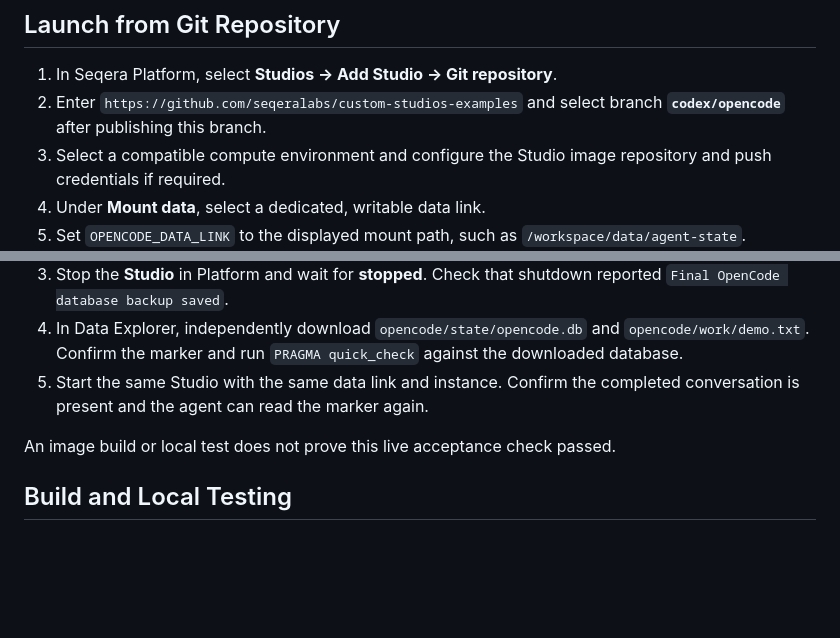
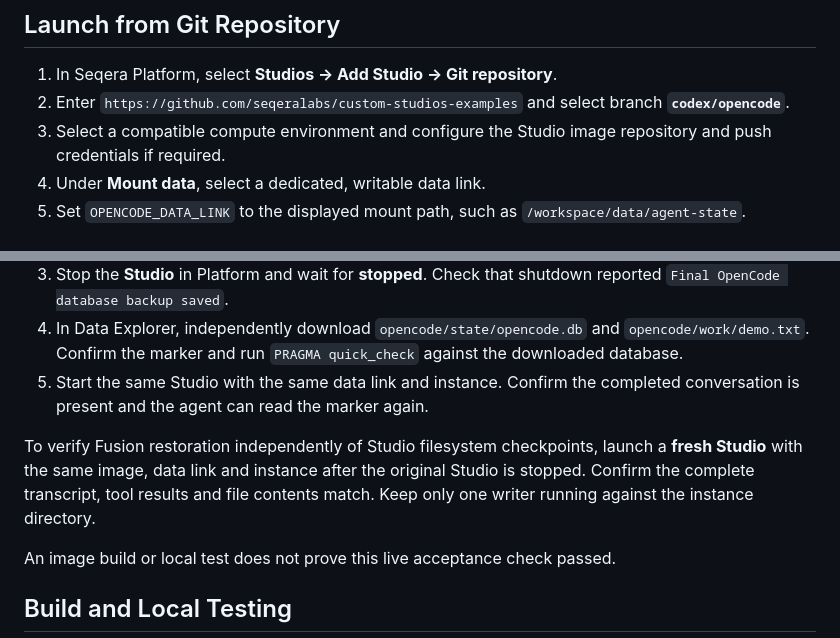
Before and after one commit to seqeralabs/custom-studios-examples, a Markdown page: README.md, 2 parts joined by grey strips. Drawn GitHub-style; blank space fills up the shorter version.

Commit message:
Document fresh Studio Fusion recovery verification

```diff
--- a/README.md
+++ b/README.md
@@ -7,7 +7,7 @@ Run [OpenCode v2](https://opencode.ai/v2/docs/) in Seqera Studios with its built
 ## Launch from Git Repository
 
 1. In Seqera Platform, select **Studios → Add Studio → Git repository**.
-2. Enter `https://github.com/seqeralabs/custom-studios-examples` and select branch **`codex/opencode`** after publishing this branch.
+2. Enter `https://github.com/seqeralabs/custom-studios-examples` and select branch **`codex/opencode`**.
 3. Select a compatible compute environment and configure the Studio image repository and push credentials if required.
 4. Under **Mount data**, select a dedicated, writable data link.
 5. Set `OPENCODE_DATA_LINK` to the displayed mount path, such as `/workspace/data/agent-state`.
@@ -85,6 +85,8 @@ Use **one Studio per instance directory**. The writer lock prevents a second pro
 4. In Data Explorer, independently download `opencode/state/opencode.db` and `opencode/work/demo.txt`. Confirm the marker and run `PRAGMA quick_check` against the downloaded database.
 5. Start the same Studio with the same data link and instance. Confirm the completed conversation is present and the agent can read the marker again.
 
+To verify Fusion restoration independently of Studio filesystem checkpoints, launch a **fresh Studio** with the same image, data link and instance after the original Studio is stopped. Confirm the complete transcript, tool results and file contents match. Keep only one writer running against the instance directory.
+
 An image build or local test does not prove this live acceptance check passed.
 
 ## Build and Local Testing
```
